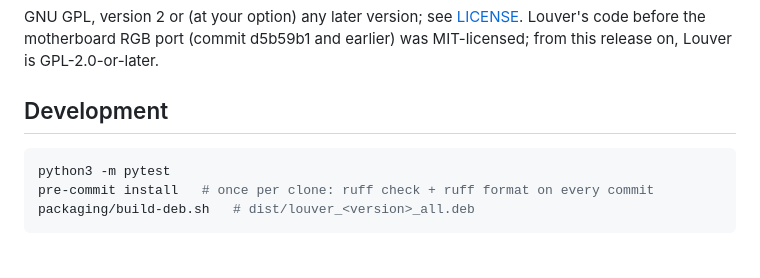
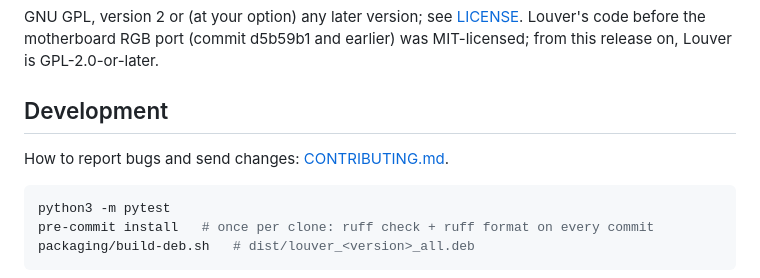
Before and after one commit to ronaldorcampos/louver, a Markdown page: README.md, the part around the change. Drawn GitHub-style; blank space fills up the shorter version.

````diff
--- a/README.md
+++ b/README.md
@@ -213,6 +213,8 @@ MIT-licensed; from this release on, Louver is GPL-2.0-or-later.
 
 ## Development
 
+How to report bugs and send changes: [CONTRIBUTING.md](CONTRIBUTING.md).
+
 ```bash
 python3 -m pytest
 pre-commit install   # once per clone: ruff check + ruff format on every commit
````
Also changed, not shown: CONTRIBUTING.md (added, +85 -0 lines).
